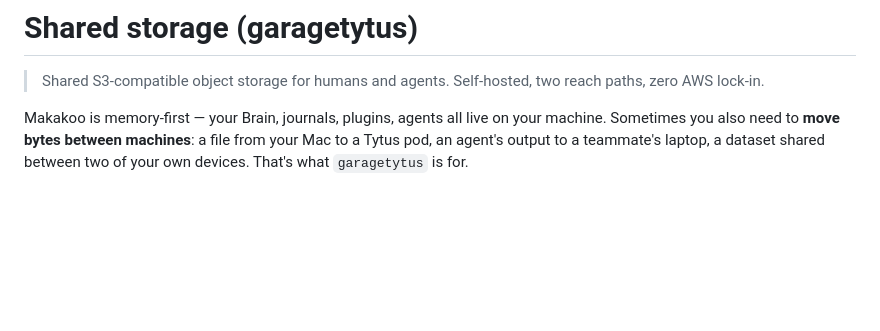
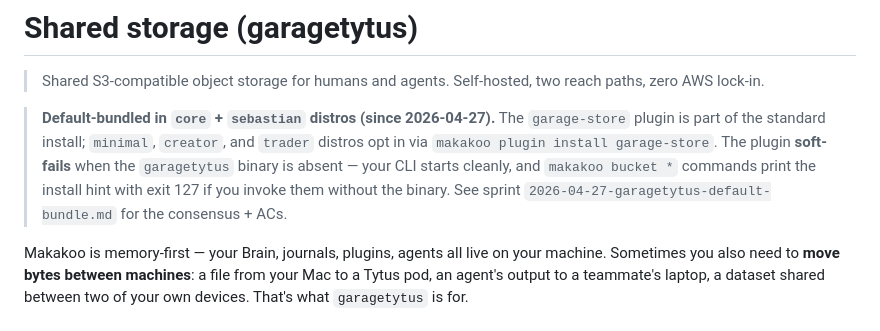
Before and after one commit to makakoo/makakoo-os, a Markdown page: docs/concepts/shared-storage.md, the part around the change. Drawn GitHub-style; blank space fills up the shorter version.

```diff
--- a/docs/concepts/shared-storage.md
+++ b/docs/concepts/shared-storage.md
@@ -1,6 +1,8 @@
 # Shared storage (garagetytus)
 
 > Shared S3-compatible object storage for humans and agents. Self-hosted, two reach paths, zero AWS lock-in.
+
+> **Default-bundled in `core` + `sebastian` distros (since 2026-04-27).** The `garage-store` plugin is part of the standard install; `minimal`, `creator`, and `trader` distros opt in via `makakoo plugin install garage-store`. The plugin **soft-fails** when the `garagetytus` binary is absent — your CLI starts cleanly, and `makakoo bucket *` commands print the install hint with exit 127 if you invoke them without the binary. See sprint `2026-04-27-garagetytus-default-bundle.md` for the consensus + ACs.
 
 Makakoo is memory-first — your Brain, journals, plugins, agents all live on your machine. Sometimes you also need to **move bytes between machines**: a file from your Mac to a Tytus pod, an agent's output to a teammate's laptop, a dataset shared between two of your own devices. That's what `garagetytus` is for.
 
```
Also changed, not shown: docs/faq.md (+16 -7 lines), docs/walkthroughs/13-shared-storage-garagetytus.md (+2 -0 lines).
